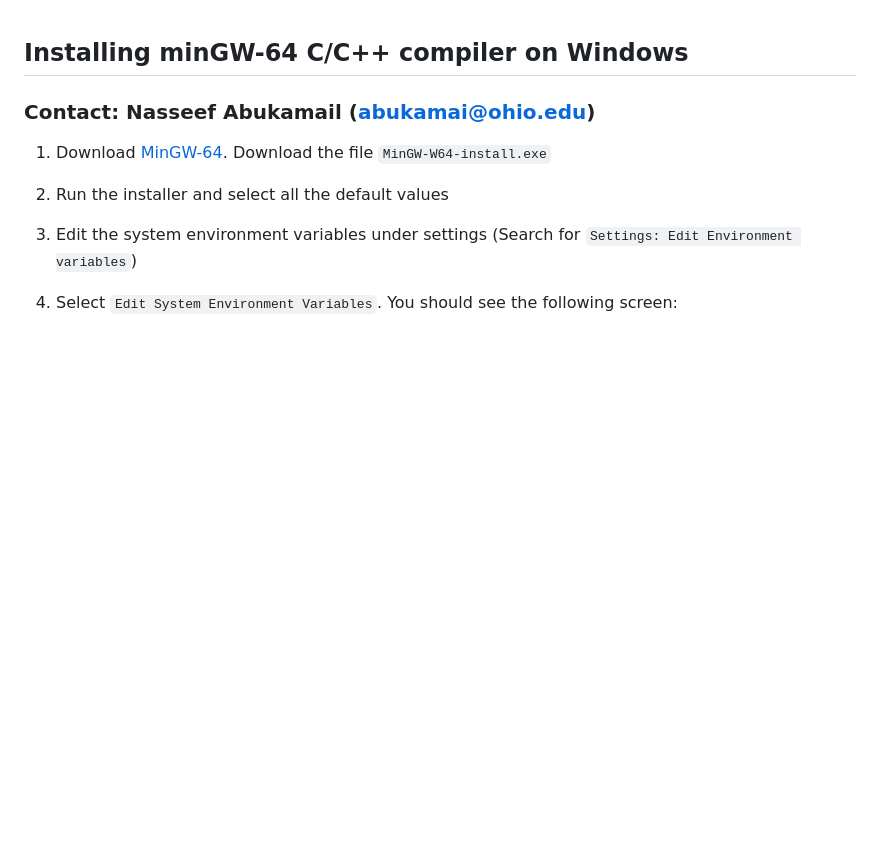
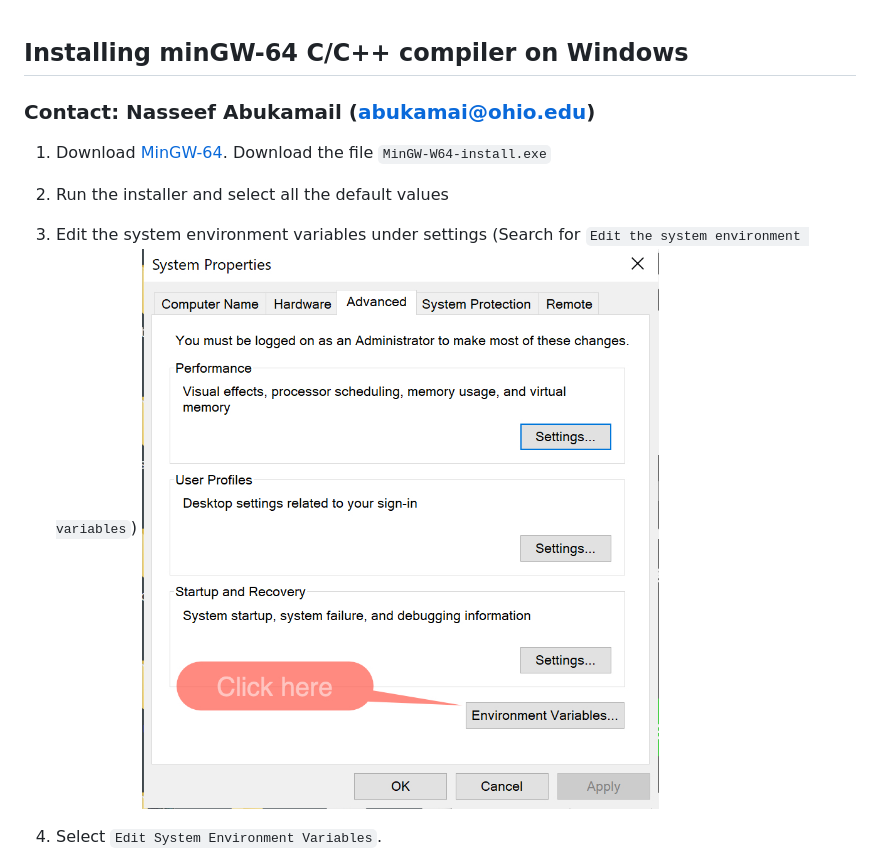
Before and after one commit to nasseef/cs2400, a Markdown page: docs/installing-minGW64.md, the part around the change. GitHub-like rendering; pictures changed too: docs/edit-env-vars.jpg (added); blank space fills up the shorter version.

```diff
--- a/docs/installing-minGW64.md
+++ b/docs/installing-minGW64.md
@@ -3,8 +3,9 @@
 
 1. Download [MinGW-64](https://sourceforge.net/projects/mingw-w64/files/mingw-w64/). Download the file `MinGW-W64-install.exe`
 2. Run the installer and select all the default values
-3. Edit the system environment variables under settings (Search for `Settings: Edit Environment variables`)
-4. Select `Edit System Environment Variables`. You should see the following screen:
+3. Edit the system environment variables under settings (Search for `Edit the system environment variables`)
+   ![edit-env-vars.jpg](edit-env-vars.jpg)
+4. Select `Edit System Environment Variables`.
    ![env-vars.png](env-vars.png)
 
     > Note: If you have an older version of MinGW installed, remove any path that references it.
```
